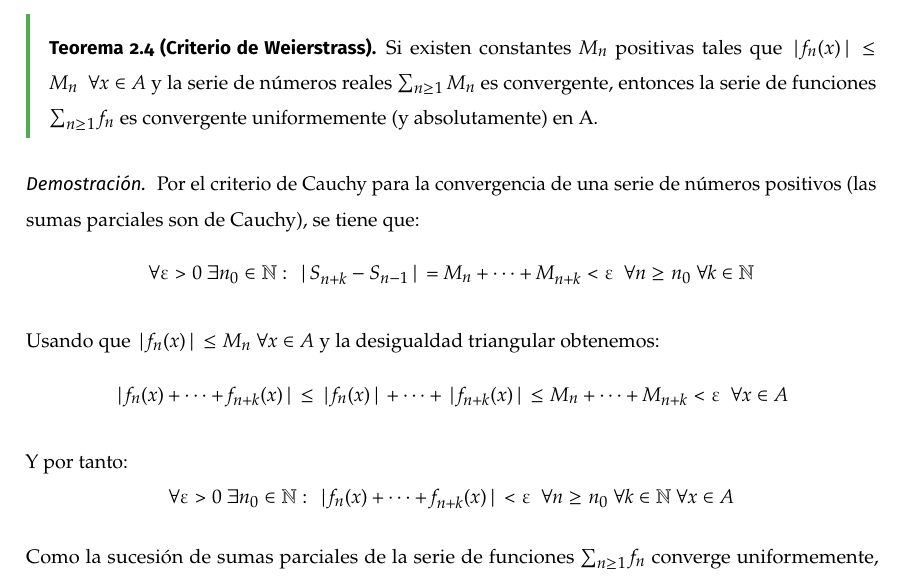
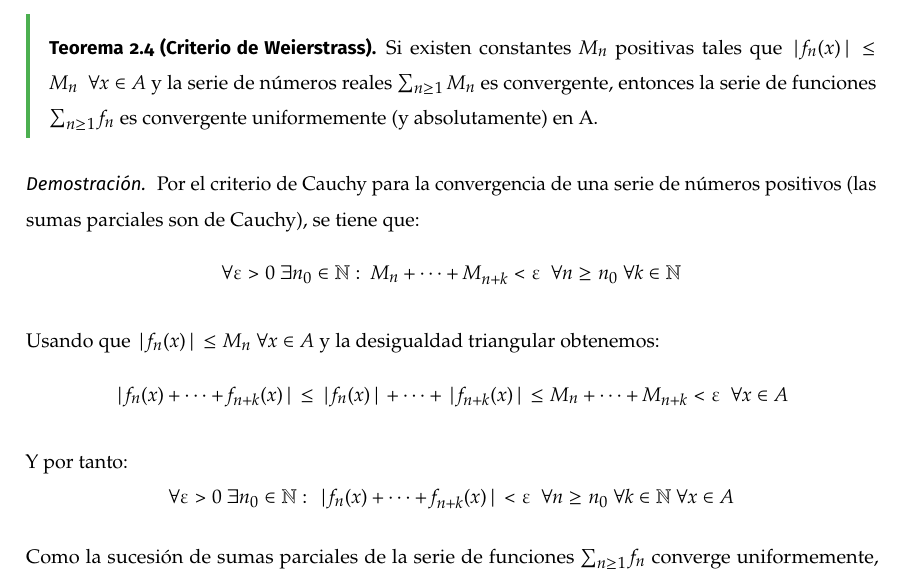
Before and after one commit to libreim/apuntesDGIIM, a LaTeX document (AMII/apuntes.tex): part of page 17 of 59, cut so that both start at the same text. Compiled offline with pdfLaTeX.

Commit message:
AMII: corrige igualdad

```diff
--- a/AMII/apuntes.tex
+++ b/AMII/apuntes.tex
@@ -1030,7 +1030,7 @@ Puesto que  la convergencia de la serie $\sum_{n\geq 1} f_n$ de funciones se bas
 
 \begin{proof}
     Por el criterio de Cauchy para la convergencia de una serie de números positivos (las sumas parciales son de Cauchy), se tiene que:
-    $$ \forall \epsilon > 0\ \exists n_{0} \in \mathbb{N}:\ |S_{n+k} - S_{n-1}| = M_{n} + \dots + M_{n+k} < \epsilon\ \  \forall n \geq n_{0}\ \forall k \in \mathbb{N} $$
+    $$ \forall \epsilon > 0\ \exists n_{0} \in \mathbb{N}:\ M_{n} + \dots + M_{n+k} < \epsilon\ \  \forall n \geq n_{0}\ \forall k \in \mathbb{N} $$
 
     Usando que $ |f_{n}(x)| \leq M_{n}\ \forall x \in A $ y la desigualdad triangular obtenemos:
     $$ |f_{n}(x) + \dots + f_{n+k}(x)| \leq |f_{n}(x)| + \dots + |f_{n+k}(x)| \leq M_{n} + \dots + M_{n+k} < \epsilon\ \ \forall x \in A $$
```
